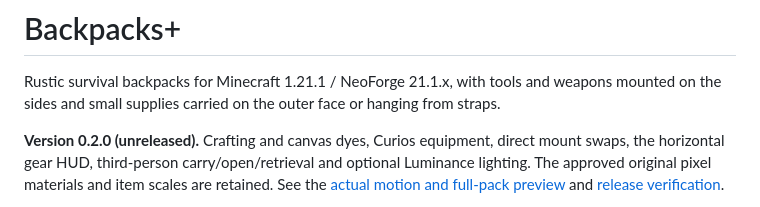
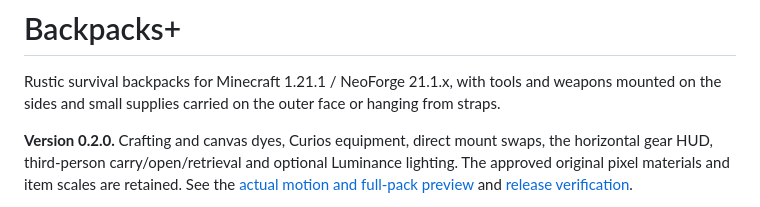
Before and after one commit to the-rusty-shackleford/minecraft-backpacks-plus, a Markdown page: README.md, the part around the change. Rendered like a GitHub page.

```diff
--- a/README.md
+++ b/README.md
@@ -3,7 +3,7 @@
 Rustic survival backpacks for Minecraft 1.21.1 / NeoForge 21.1.x, with tools and weapons
 mounted on the sides and small supplies carried on the outer face or hanging from straps.
 
-**Version 0.2.0 (unreleased).** Crafting and canvas dyes, Curios equipment, direct mount swaps,
+**Version 0.2.0.** Crafting and canvas dyes, Curios equipment, direct mount swaps,
 the horizontal gear HUD, third-person carry/open/retrieval and optional Luminance lighting.
 The approved original pixel materials and item scales are retained. See the
 [actual motion and full-pack preview](devtools/release-preview/index.html) and
```
Also changed, not shown: knowledge/PROJECT.md (+10 -0 lines).
